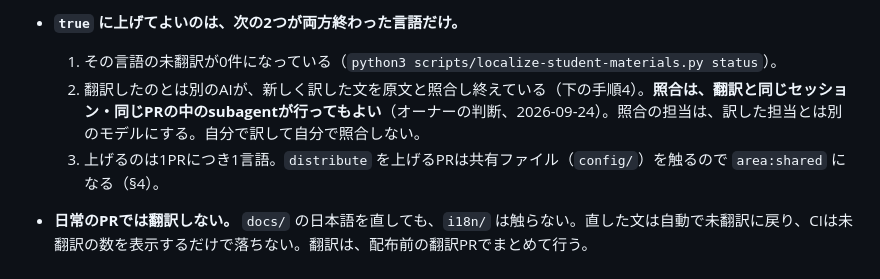
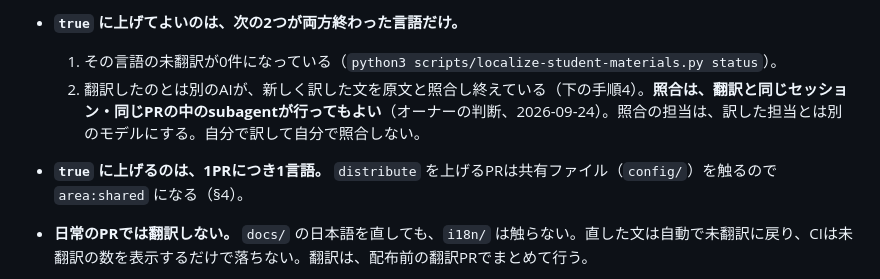
Before and after one commit to LeoAndo/jec-25cm-hybrid-app, a Markdown page: AGENTS.md, the part around the change. Rendered like a GitHub page.

Commit message:
AGENTS.md §12の、上げてよい条件と上げるPRの決まりを分けて書く
§12 は「`true` に上げてよいのは、次の2つが両方終わった言語だけ。」のあとに、番号つきの項目を3つ並べていた。3つ目の「上げるのは1PRにつき1言語。…」は、上げてよい条件ではなく、上げるPRの作り方の決まりなので、番号つきの項目から外し、§12 のほかの項目と同じ「太字の1文＋説明」の箇条書きにする。「1PRにつき1言語」と「area:shared になる」の決まりは、そのまま残す。

Refs #57

Co-Authored-By: Claude Opus 5.5 <noreply@anthropic.com>

```diff
--- a/AGENTS.md
+++ b/AGENTS.md
@@ -415,7 +415,7 @@ READMEの「完成コードの書き方（全単元共通）」を、系統ご
 - **`true` に上げてよいのは、次の2つが両方終わった言語だけ。**
   1. その言語の未翻訳が0件になっている（`python3 scripts/localize-student-materials.py status`）。
   2. 翻訳したのとは別のAIが、新しく訳した文を原文と照合し終えている（下の手順4）。**照合は、翻訳と同じセッション・同じPRの中のsubagentが行ってもよい**（オーナーの判断、2026-09-24）。照合の担当は、訳した担当とは別のモデルにする。自分で訳して自分で照合しない。
-  3. 上げるのは1PRにつき1言語。`distribute` を上げるPRは共有ファイル（`config/`）を触るので `area:shared` になる（§4）。
+- **`true` に上げるのは、1PRにつき1言語。** `distribute` を上げるPRは共有ファイル（`config/`）を触るので `area:shared` になる（§4）。
 - **日常のPRでは翻訳しない。** `docs/` の日本語を直しても、`i18n/` は触らない。直した文は自動で未翻訳に戻り、CIは未翻訳の数を表示するだけで落ちない。翻訳は、配布前の翻訳PRでまとめて行う。
 - **教科書のHTMLには、次の形を書かない。** どれも `python3 scripts/localize-student-materials.py check` が行番号つきで落とす（§7の `unittest` にも含まれる）。黙って壊れるより、書いた人がその場で気付けるようにしてある。
   - 開始タグと終了タグの不一致（`<p>`・`<li>`・`<td>` の閉じ忘れ）と、`<span/>` のような自己終了タグ。文を取り出せない。
```
